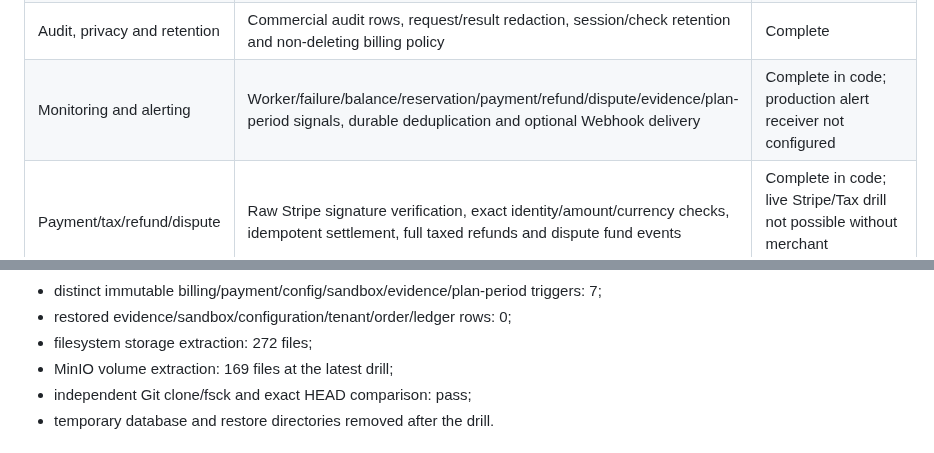
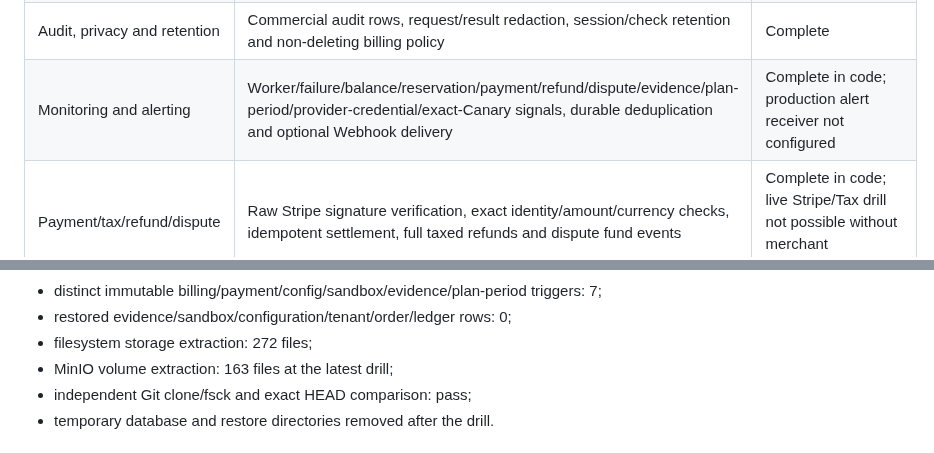
Before and after one commit to leilei6878-spec/relay-web-api, a Markdown page: docs/COMMERCIAL_COMPLETION_AUDIT.md, 2 parts joined by grey strips. Drawn GitHub-style.

```diff
--- a/docs/COMMERCIAL_COMPLETION_AUDIT.md
+++ b/docs/COMMERCIAL_COMPLETION_AUDIT.md
@@ -33,7 +33,7 @@ complete when only design intent or a narrow test exists.
 | CSRF/Origin and session security | Customer HttpOnly/Secure cookies and CSRF double submit; trusted Origin checks; administrator SHA-256-only short sessions, Strict cookies, revoke/logout, distributed login throttle and loopback-only root recovery | Complete |
 | Administrator MFA | Versioned encrypted TOTP, password+TOTP login, MFA-aware commercial administration guards and readiness blockers | Code/dark-launch complete; real authenticator enrollment intentionally pending |
 | Audit, privacy and retention | Commercial audit rows, request/result redaction, session/check retention and non-deleting billing policy | Complete |
-| Monitoring and alerting | Worker/failure/balance/reservation/payment/refund/dispute/evidence/plan-period signals, durable deduplication and optional Webhook delivery | Complete in code; production alert receiver not configured |
+| Monitoring and alerting | Worker/failure/balance/reservation/payment/refund/dispute/evidence/plan-period/provider-credential/exact-Canary signals, durable deduplication and optional Webhook delivery | Complete in code; production alert receiver not configured |
 | Payment/tax/refund/dispute | Raw Stripe signature verification, exact identity/amount/currency checks, idempotent settlement, full taxed refunds and dispute fund events | Complete in code; live Stripe/Tax drill not possible without merchant configuration |
 | Versioned commercial configuration | Fixed catalog, encrypted hint-only secret versions, fixed official connection tests, atomic activation/rollback, hard launch gates, audit and SSRF-resistant Webhooks | Complete |
 | External launch evidence | Append-only, SHA-256-bound, independently reviewed and expiring evidence for provider rights, model prices, canonical plan snapshots, legal/tax, live payments, email, HA, offsite restore, alerts, load, soak and CI; readiness/Checkout fail closed | Complete in code and dark-launch production; genuine external evidence is intentionally absent |
@@ -71,7 +77,7 @@ The corrected backup then passed the complete drill:
 - distinct immutable billing/payment/config/sandbox/evidence/plan-period triggers: 7;
 - restored evidence/sandbox/configuration/tenant/order/ledger rows: 0;
 - filesystem storage extraction: 272 files;
-- MinIO volume extraction: 169 files at the latest drill;
+- MinIO volume extraction: 163 files at the latest drill;
 - independent Git clone/fsck and exact HEAD comparison: pass;
 - temporary database and restore directories removed after the drill.
 
```
Also changed, not shown: other parts of docs/COMMERCIAL_COMPLETION_AUDIT.md (+11 -5 lines), docs/PROVIDER_READINESS_DARK_LAUNCH_ACCEPTANCE.md (added, +85 -0 lines).
